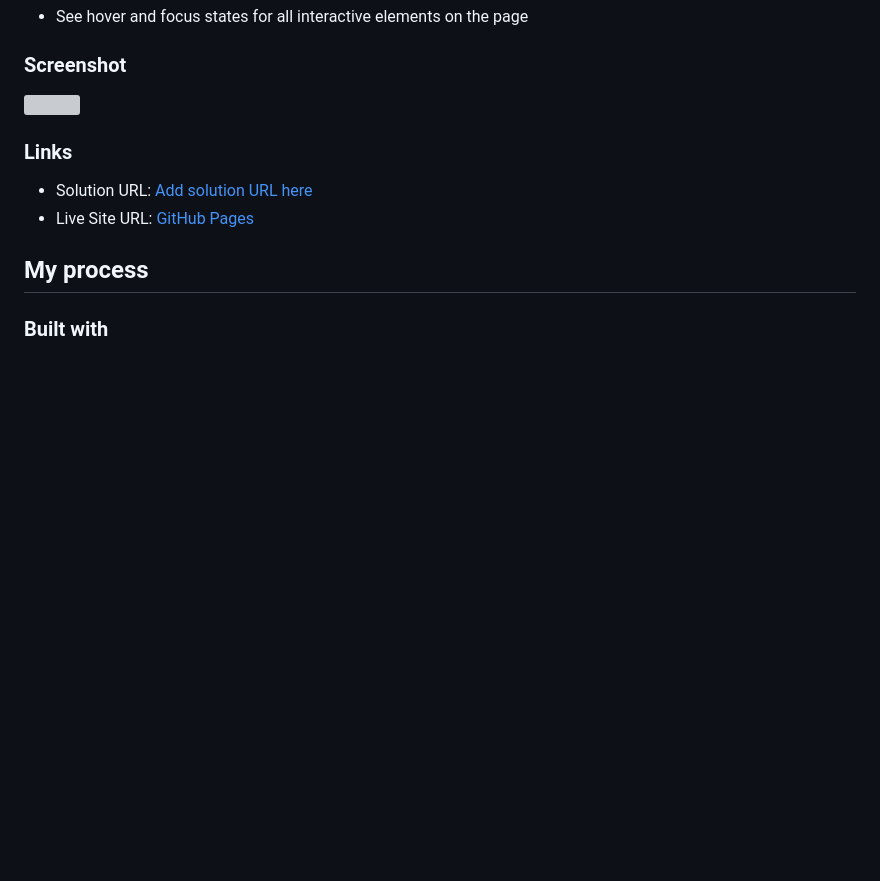
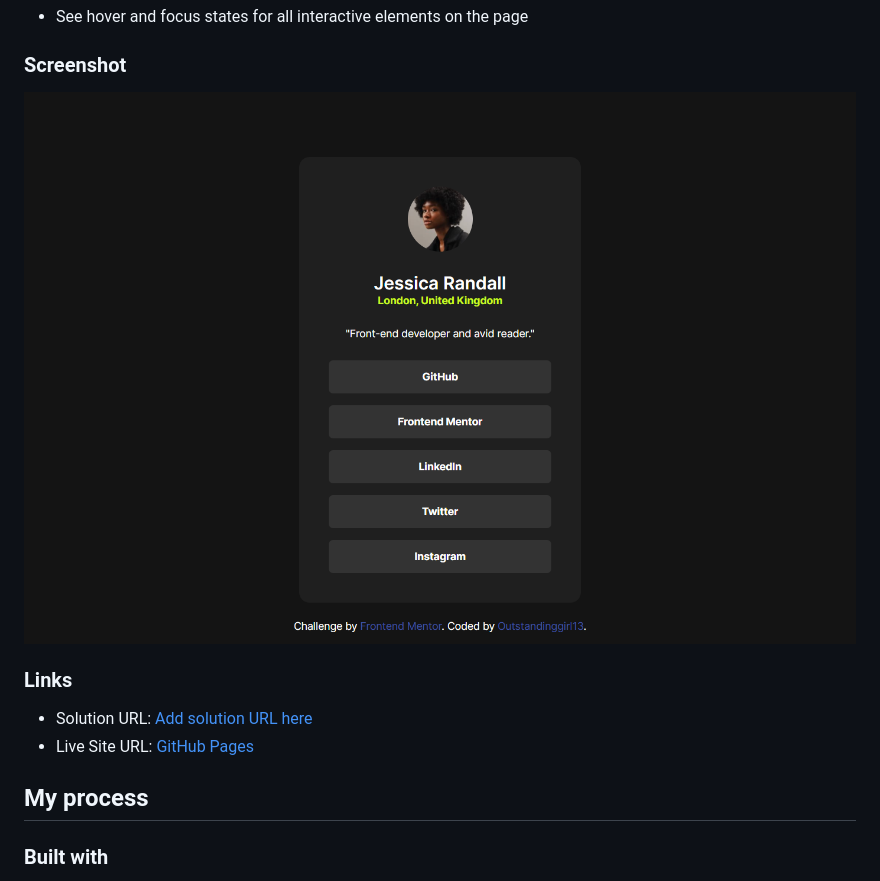
Before and after one commit to Outstandinggirl13/social-links-profile-main, a Markdown page: README.md, the part around the change. Rendered like a GitHub page; pictures changed too: assets/images/screenshot.png (added); blank space fills up the shorter version; grey boxes are pictures that could not be loaded.

```diff
--- a/README.md
+++ b/README.md
@@ -23,7 +23,7 @@ Users should be able to:
 
 ### Screenshot
 
-![](./screenshot.jpg)
+![](assets/images/screenshot.png)
 
 ### Links
 
```
